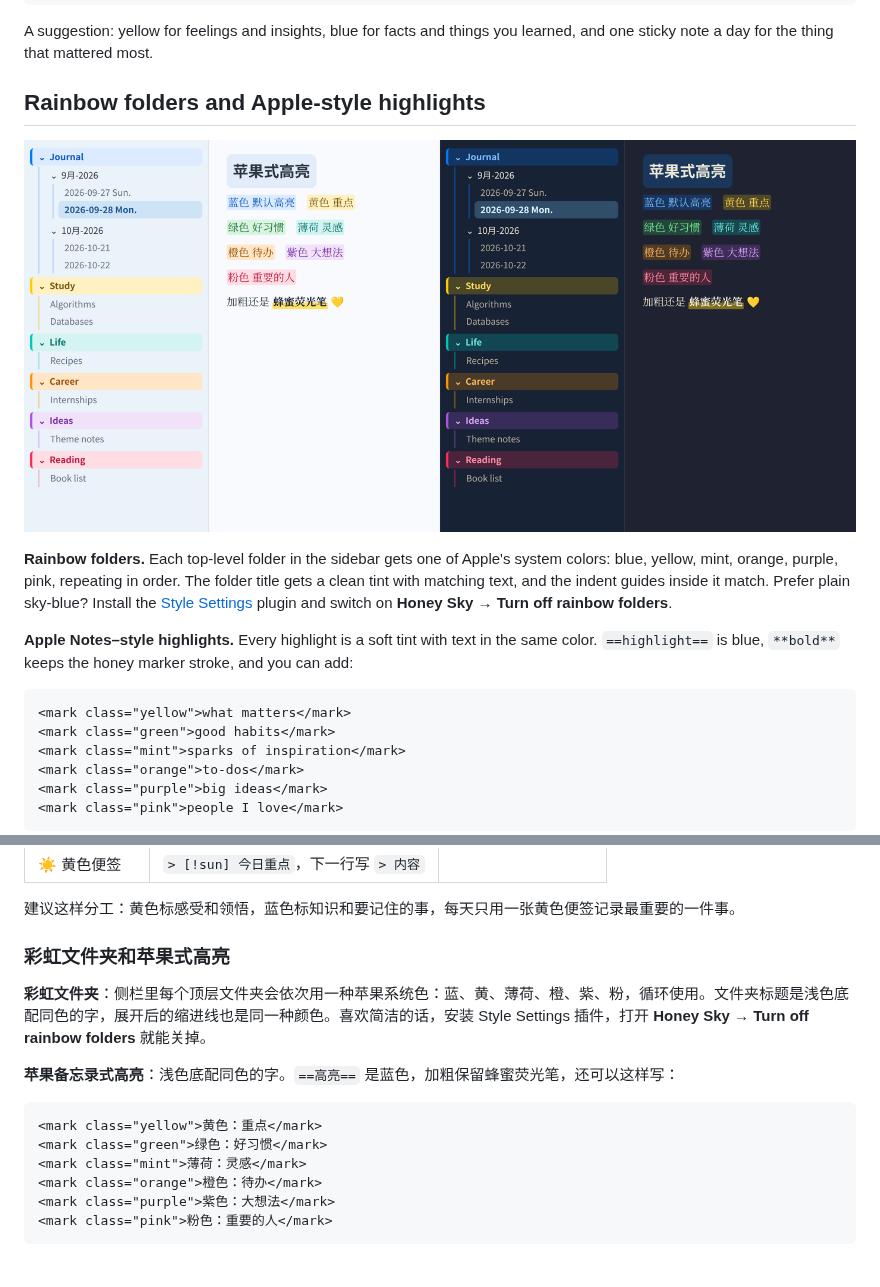
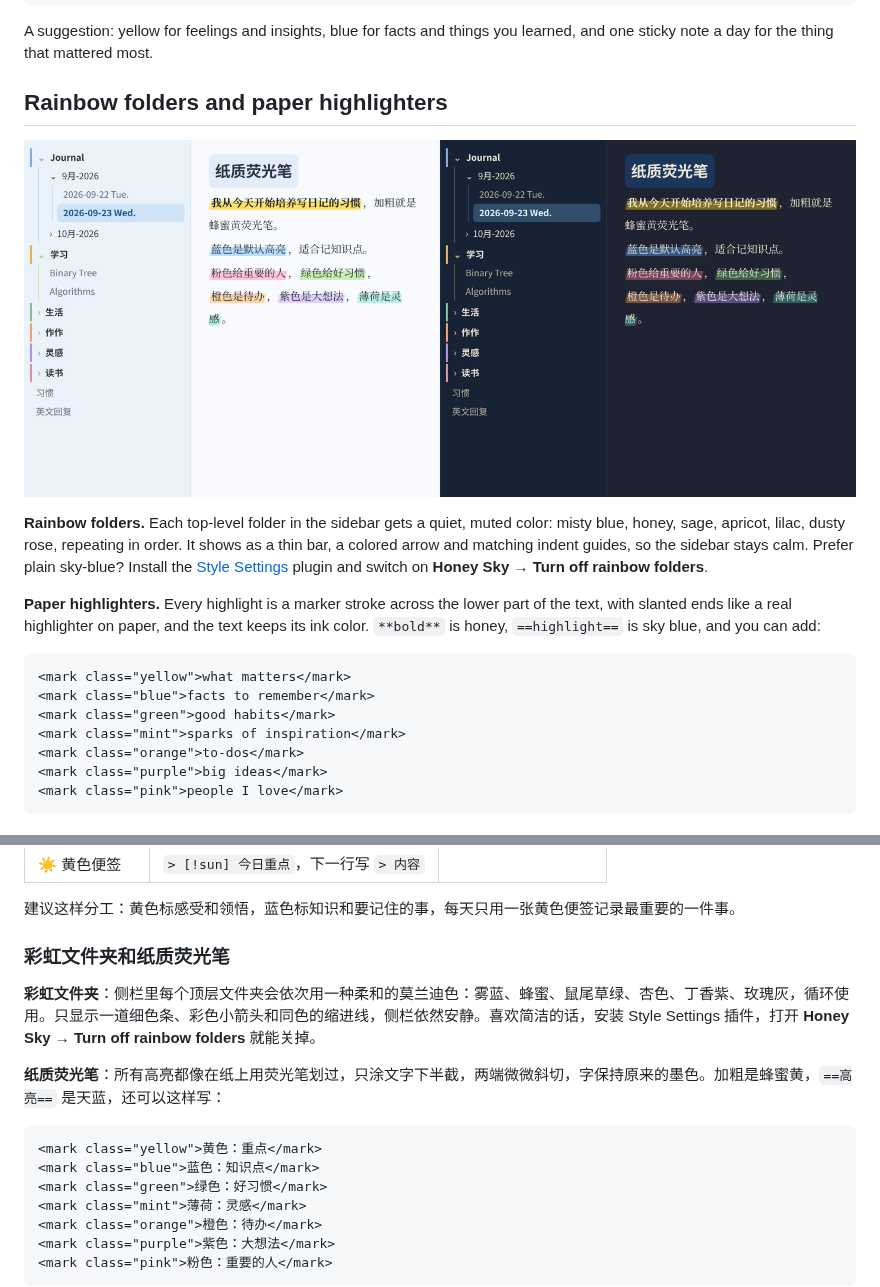
Before and after one commit to florafan-cs/obsidian-honey-sky, a Markdown page: README.md, 2 parts joined by grey strips. Rendered like a GitHub page; pictures changed too: assets/rainbow.png; blank space fills up the shorter version.

````diff
--- a/README.md
+++ b/README.md
@@ -42,16 +42,17 @@ Every text color is checked for contrast against its background. Body text is 11
 
 A suggestion: yellow for feelings and insights, blue for facts and things you learned, and one sticky note a day for the thing that mattered most.
 
-## Rainbow folders and Apple-style highlights
+## Rainbow folders and paper highlighters
 
 ![Rainbow folders and highlighter colors, light and dark](assets/rainbow.png)
 
-**Rainbow folders.** Each top-level folder in the sidebar gets one of Apple's system colors: blue, yellow, mint, orange, purple, pink, repeating in order. The folder title gets a clean tint with matching text, and the indent guides inside it match. Prefer plain sky-blue? Install the [Style Settings](https://github.com/mgmeyers/obsidian-style-settings) plugin and switch on **Honey Sky → Turn off rainbow folders**.
+**Rainbow folders.** Each top-level folder in the sidebar gets a quiet, muted color: misty blue, honey, sage, apricot, lilac, dusty rose, repeating in order. It shows as a thin bar, a colored arrow and matching indent guides, so the sidebar stays calm. Prefer plain sky-blue? Install the [Style Settings](https://github.com/mgmeyers/obsidian-style-settings) plugin and switch on **Honey Sky → Turn off rainbow folders**.
 
-**Apple Notes–style highlights.** Every highlight is a soft tint with text in the same color. `==highlight==` is blue, `**bold**` keeps the honey marker stroke, and you can add:
+**Paper highlighters.** Every highlight is a marker stroke across the lower part of the text, with slanted ends like a real highlighter on paper, and the text keeps its ink color. `**bold**` is honey, `==highlight==` is sky blue, and you can add:
 
 ```html
 <mark class="yellow">what matters</mark>
+<mark class="blue">facts to remember</mark>
 <mark class="green">good habits</mark>
 <mark class="mint">sparks of inspiration</mark>
 <mark class="orange">to-dos</mark>
@@ -107,14 +108,15 @@ MIT
 
 建议这样分工：黄色标感受和领悟，蓝色标知识和要记住的事，每天只用一张黄色便签记录最重要的一件事。
 
-### 彩虹文件夹和苹果式高亮
+### 彩虹文件夹和纸质荧光笔
 
-**彩虹文件夹**：侧栏里每个顶层文件夹会依次用一种苹果系统色：蓝、黄、薄荷、橙、紫、粉，循环使用。文件夹标题是浅色底配同色的字，展开后的缩进线也是同一种颜色。喜欢简洁的话，安装 Style Settings 插件，打开 **Honey Sky → Turn off rainbow folders** 就能关掉。
+**彩虹文件夹**：侧栏里每个顶层文件夹会依次用一种柔和的莫兰迪色：雾蓝、蜂蜜、鼠尾草绿、杏色、丁香紫、玫瑰灰，循环使用。只显示一道细色条、彩色小箭头和同色的缩进线，侧栏依然安静。喜欢简洁的话，安装 Style Settings 插件，打开 **Honey Sky → Turn off rainbow folders** 就能关掉。
 
-**苹果备忘录式高亮**：浅色底配同色的字。`==高亮==` 是蓝色，加粗保留蜂蜜荧光笔，还可以这样写：
+**纸质荧光笔**：所有高亮都像在纸上用荧光笔划过，只涂文字下半截，两端微微斜切，字保持原来的墨色。加粗是蜂蜜黄，`==高亮==` 是天蓝，还可以这样写：
 
 ```html
 <mark class="yellow">黄色：重点</mark>
+<mark class="blue">蓝色：知识点</mark>
 <mark class="green">绿色：好习惯</mark>
 <mark class="mint">薄荷：灵感</mark>
 <mark class="orange">橙色：待办</mark>
````
Also changed, not shown: 2 other files.
